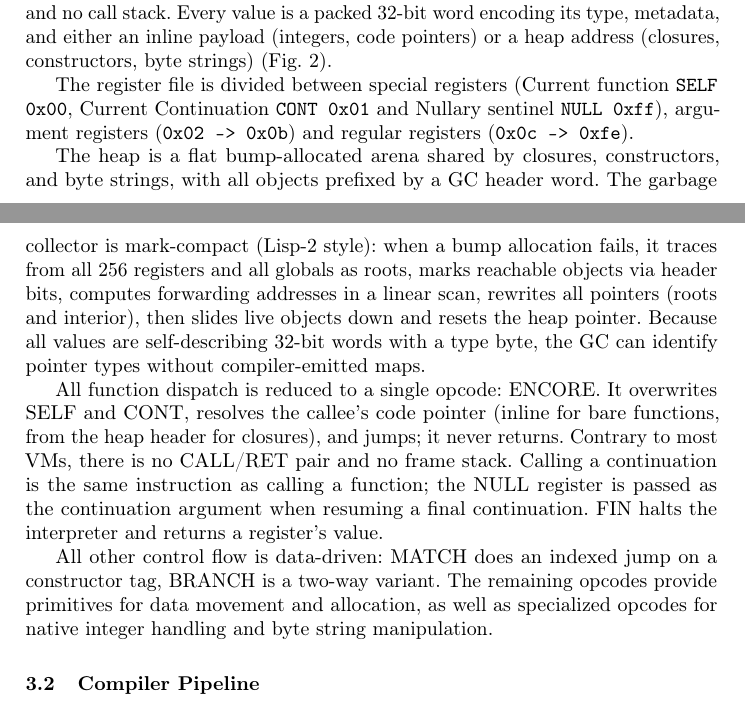
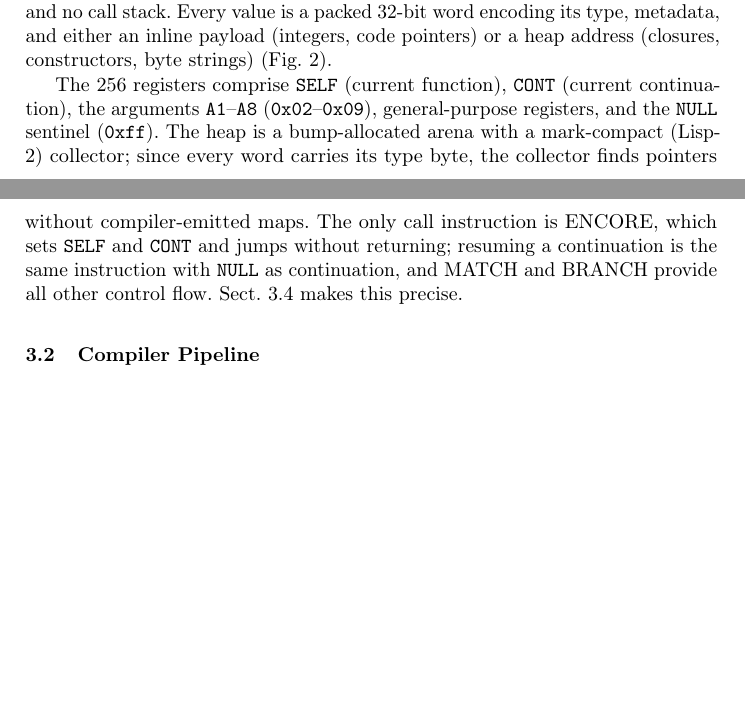
Before and after one commit to vbergeron/encore, a LaTeX paper (paper/rocq-to-metal.tex): two parts of pages 6 and 7 of 19, joined at a grey line, cut so that both start at the same text, the shorter picture padded with empty space. Compiled offline with pdfLaTeX.

Commit message:
paper: cut VM Internals prose duplicated by the formal semantics
Also fix the argument register range (A1-A8 are 0x02-0x09, not 0x0b).

Co-Authored-By: Claude Opus 5.5 <noreply@anthropic.com>
Claude-Session: https://claude.ai/code/session_016H2bErUFfug6fjRjf6zXbi

```diff
--- a/paper/rocq-to-metal.tex
+++ b/paper/rocq-to-metal.tex
@@ -285,20 +285,10 @@ Every value is a packed 32-bit word encoding its type, metadata, and either an i
 
 \input{fig-values}
 
-The register file is divided between special registers (Current function \code{SELF 0x00}, Current Continuation \code{CONT 0x01} and Nullary sentinel \code{NULL 0xff}), argument registers (\code{0x02 -> 0x0b}) and regular registers (\code{0x0c -> 0xfe}).
-
-The heap is a flat bump-allocated arena shared by closures, constructors, and byte strings, with all objects prefixed by a GC header word.
-The garbage collector is mark-compact (Lisp-2 style): when a bump allocation fails, it traces from all 256 registers and all globals as roots, marks reachable objects via header bits, computes forwarding addresses in a linear scan, rewrites all pointers (roots and interior), then slides live objects down and resets the heap pointer.
-Because all values are self-describing 32-bit words with a type byte, the GC can identify pointer types without compiler-emitted maps.
-
-All function dispatch is reduced to a single opcode: ENCORE.
-It overwrites SELF and CONT, resolves the callee's code pointer (inline for bare functions, from the heap header for closures), and jumps; it never returns.
-Contrary to most VMs, there is no CALL/RET pair and no frame stack.
-Calling a continuation is the same instruction as calling a function; the NULL register is passed as the continuation argument when resuming a final continuation.
-FIN halts the interpreter and returns a register's value.
-
-All other control flow is data-driven: MATCH does an indexed jump on a constructor tag, BRANCH is a two-way variant.
-The remaining opcodes provide primitives for data movement and allocation, as well as specialized opcodes for native integer handling and byte string manipulation.
+The 256 registers comprise \code{SELF} (current function), \code{CONT} (current continuation), the arguments \code{A1}--\code{A8} (\code{0x02}--\code{0x09}), general-purpose registers, and the \code{NULL} sentinel (\code{0xff}).
+The heap is a bump-allocated arena with a mark-compact (Lisp-2) collector; since every word carries its type byte, the collector finds pointers without compiler-emitted maps.
+The only call instruction is ENCORE, which sets \code{SELF} and \code{CONT} and jumps without returning; resuming a continuation is the same instruction with \code{NULL} as continuation, and MATCH and BRANCH provide all other control flow.
+Sect.~\ref{sec:semantics} makes this precise.
 
 \subsection{Compiler Pipeline}
 
```
